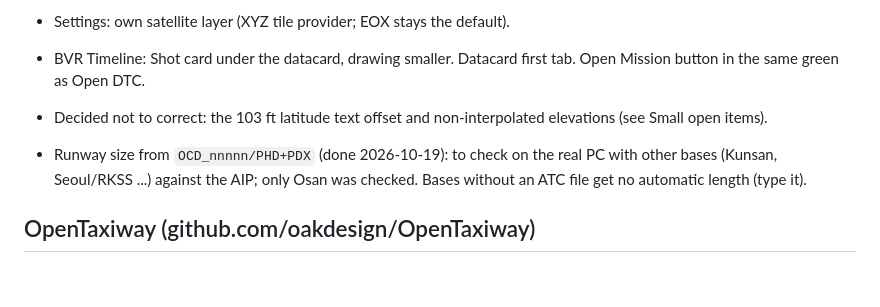
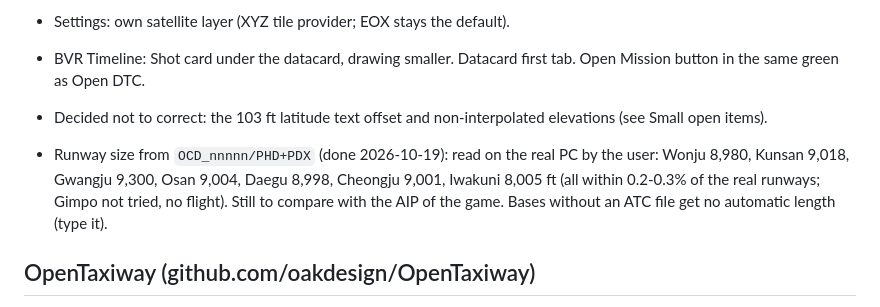
Before and after one commit to Evilangel19/BMS-Cards, a Markdown page: docs/ROADMAP.md, the part around the change. Rendered like a GitHub page; blank space fills up the shorter version.

Commit message:
ROADMAP: runway sizes read on the real PC
Co-Authored-By: Claude Sonnet 5.5 <noreply@anthropic.com>
Claude-Session: https://claude.ai/code/session_01MCQdZEYCjD2GXqySknMSWq

```diff
--- a/docs/ROADMAP.md
+++ b/docs/ROADMAP.md
@@ -48,7 +48,7 @@
 - BVR Timeline: Shot card under the datacard, drawing smaller. Datacard first tab. Open Mission button in the same green as Open DTC.
 - Decided not to correct: the 103 ft latitude text offset and non-interpolated elevations (see Small open items).
 
-- Runway size from `OCD_nnnnn/PHD+PDX` (done 2026-10-19): to check on the real PC with other bases (Kunsan, Seoul/RKSS ...) against the AIP; only Osan was checked. Bases without an ATC file get no automatic length (type it).
+- Runway size from `OCD_nnnnn/PHD+PDX` (done 2026-10-19): read on the real PC by the user: Wonju 8,980, Kunsan 9,018, Gwangju 9,300, Osan 9,004, Daegu 8,998, Cheongju 9,001, Iwakuni 8,005 ft (all within 0.2-0.3% of the real runways; Gimpo not tried, no flight). Still to compare with the AIP of the game. Bases without an ATC file get no automatic length (type it).
 
 ## OpenTaxiway (github.com/oakdesign/OpenTaxiway)
 Python tool (MIT, 2 commits, 1 star) that reads Falcon BMS BML models and draws flat primitives as SVG/OBJ; it can go from a CampID (e.g. Osan) to the taxiway model through CampObjData.XML, OCD/FED and Falcon4_CT.xml. Useful for runway size and taxi charts. It is Python and the app is JavaScript/Tauri, and BMS data cannot be shipped, so the way is a small BML reader written in JavaScript (MIT is compatible with AGPL; LZ4/LZMA needed), reading the user's install at run time. First a test with one airbase (BML file + XML files) against known runway lengths.
```
